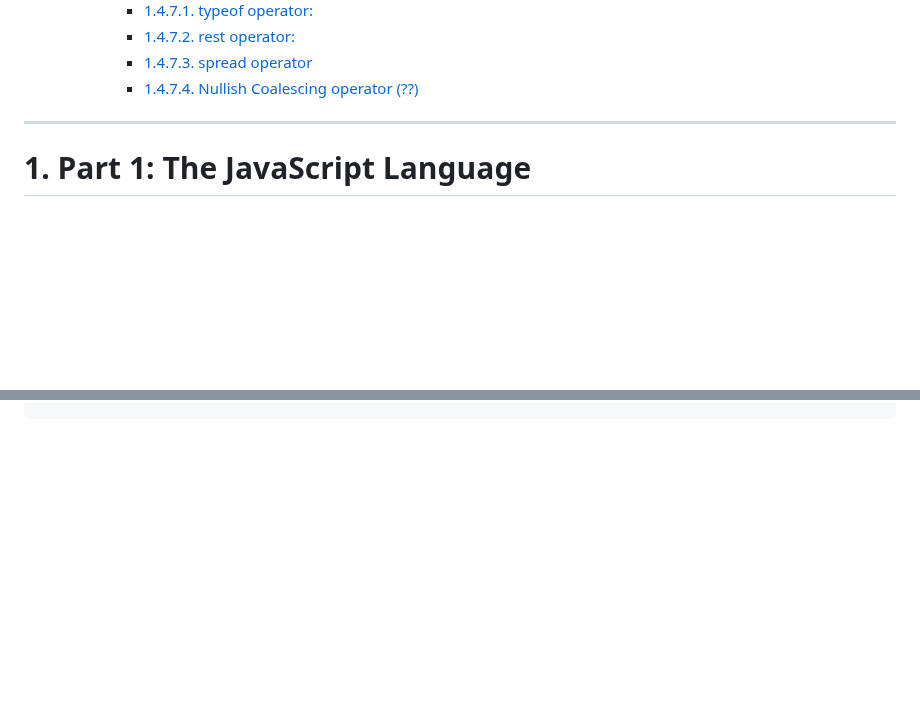
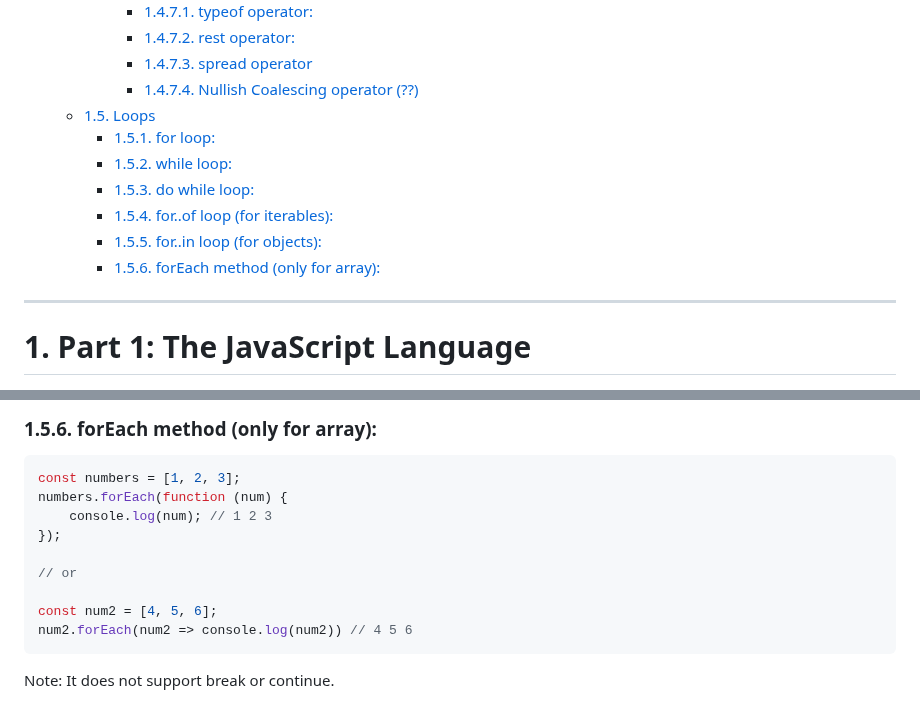
Before and after one commit to muhammad-tamim/JavaScript-notes, a Markdown page: README.md, 2 parts joined by grey strips. GitHub-like rendering; blank space fills up the shorter version.

Commit message:
docs: add loops

````diff
--- a/README.md
+++ b/README.md
@@ -41,6 +41,13 @@
       - [1.4.7.2. rest operator:](#1472-rest-operator)
       - [1.4.7.3. spread operator](#1473-spread-operator)
       - [1.4.7.4. Nullish Coalescing operator (??)](#1474-nullish-coalescing-operator-)
+  - [1.5. Loops](#15-loops)
+    - [1.5.1. for loop:](#151-for-loop)
+    - [1.5.2. while loop:](#152-while-loop)
+    - [1.5.3. do while loop:](#153-do-while-loop)
+    - [1.5.4. for..of loop (for iterables):](#154-forof-loop-for-iterables)
+    - [1.5.5. for..in loop (for objects):](#155-forin-loop-for-objects)
+    - [1.5.6. forEach method (only for array):](#156-foreach-method-only-for-array)
 
 ---
 
@@ -1200,3 +1294,19 @@ let result = (null || undefined) ?? "Default";
+### 1.5.6. forEach method (only for array):
+
+```js
+const numbers = [1, 2, 3];
+numbers.forEach(function (num) {
+    console.log(num); // 1 2 3
+});
+
+// or
+
+const num2 = [4, 5, 6];
+num2.forEach(num2 => console.log(num2)) // 4 5 6
+```
+Note: It does not support break or continue.
+
+
 
 
 
````
Also changed, not shown: other parts of README.md (+87 -0 lines).
